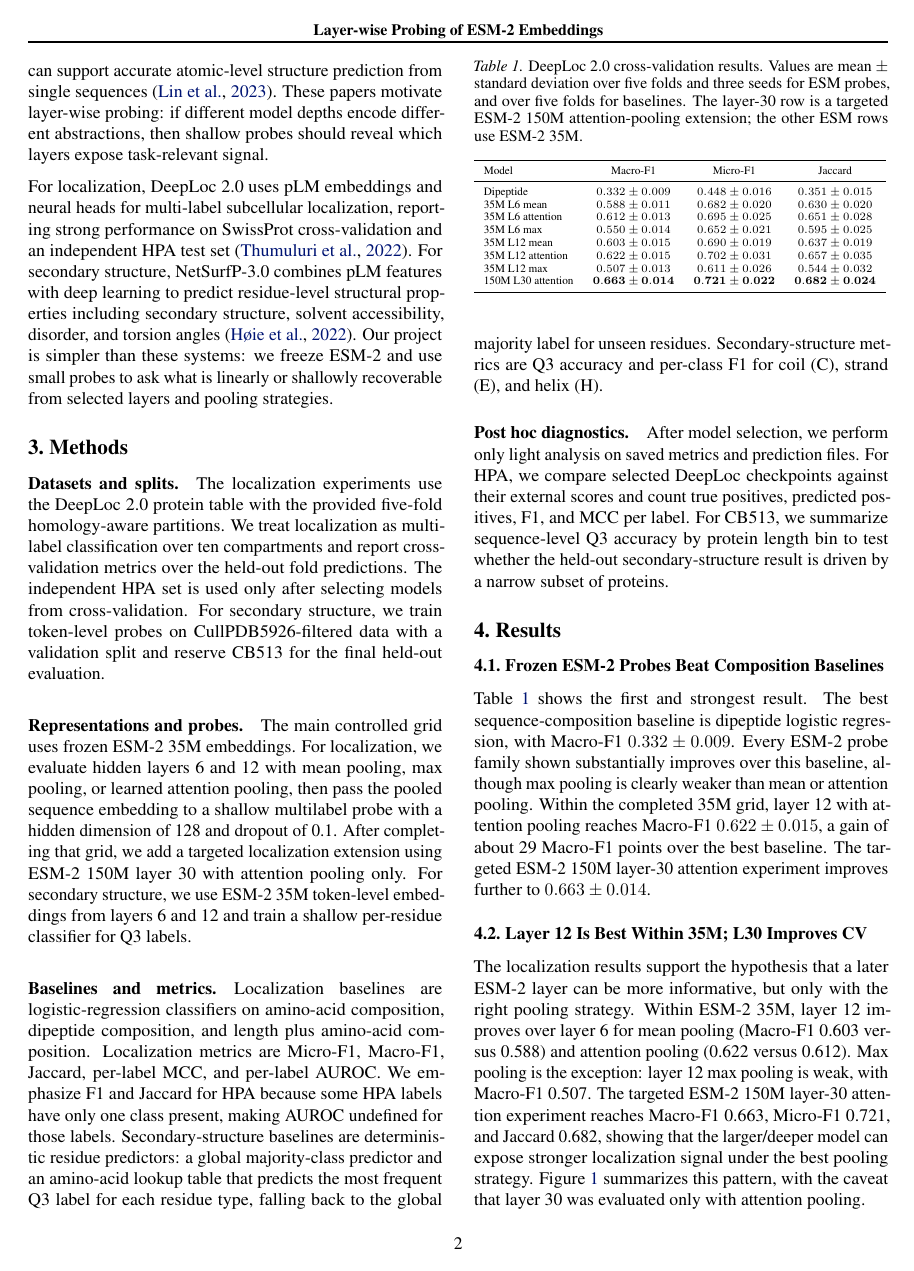
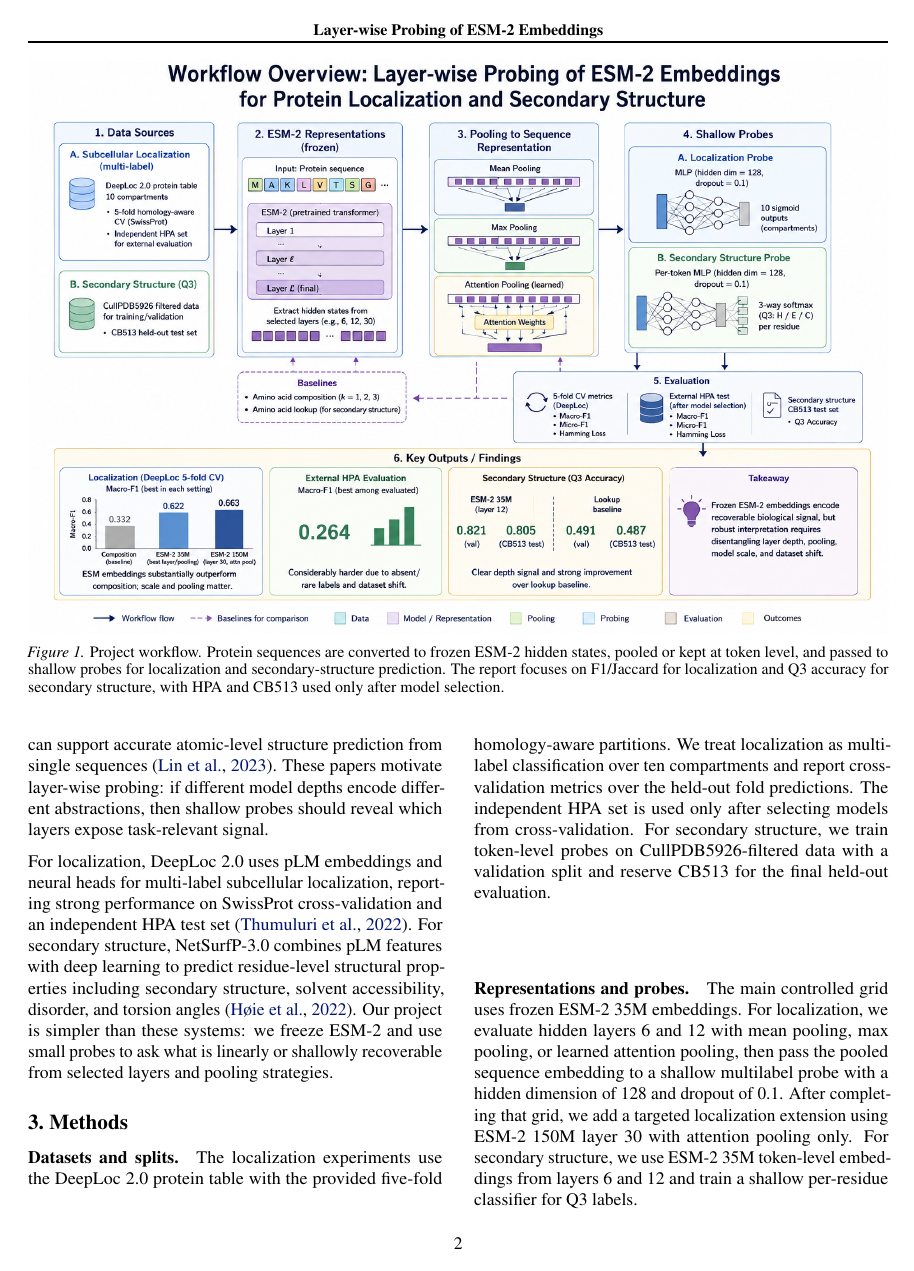
Before and after one commit to XiongWenye/Layer-wise-Probing-of-ESM-2-Embeddings-for-Protein-Localization-and-Secondary-Structure, a LaTeX paper (report/main.tex): page 2 of 4 before the commit and page 2 of 5 after it. The pictures show the PDF file report/main.pdf that the author committed with the source.

Commit message:
Update report

```diff
--- a/report/main.tex
+++ b/report/main.tex
@@ -41,6 +41,13 @@ Protein language models (pLMs) are trained to model amino-acid sequences at larg
 We study this question with two tasks. The primary task is multi-label subcellular localization, where each protein can be assigned to one or more cellular compartments. This is biologically important because localization constrains protein function, and DeepLoc 2.0 showed that pLM features are useful for the task \citep{thumuluri2022deeploc}. As a supporting extension, we test residue-level Q3 secondary-structure prediction, motivated by work such as NetSurfP-3.0 showing that pLMs are strong inputs for local structural features \citep{hoie2022netsurfp}.
 
 Our original hypothesis was that middle-to-late ESM-2 layers would outperform early layers for both localization and secondary structure, and that frozen pLM embeddings would beat simple sequence baselines. The final story is supportive but deliberately scoped. We first ask whether ESM features beat composition. We then ask whether layer, pooling, and model scale change the signal exposed to a shallow probe. Finally, we check whether the DeepLoc ranking survives on HPA and whether a residue-level secondary-structure task gives a cleaner depth signal. This structure keeps the report from turning a small probing grid into an over-broad benchmark claim.
+
+\begin{figure*}[t]
+\centering
+\includegraphics[width=\textwidth]{workflow.png}
+\caption{Project workflow. Protein sequences are converted to frozen ESM-2 hidden states, pooled or kept at token level, and passed to shallow probes for localization and secondary-structure prediction. The report focuses on F1/Jaccard for localization and Q3 accuracy for secondary structure, with HPA and CB513 used only after model selection.}
+\label{fig:workflow}
+\end{figure*}
 
 \section{Related Work}
 
```
Also changed, not shown: report/figure/workflow.png (added), report/main.pdf, report/main.tex (7 more changed lines), 2 other files.
